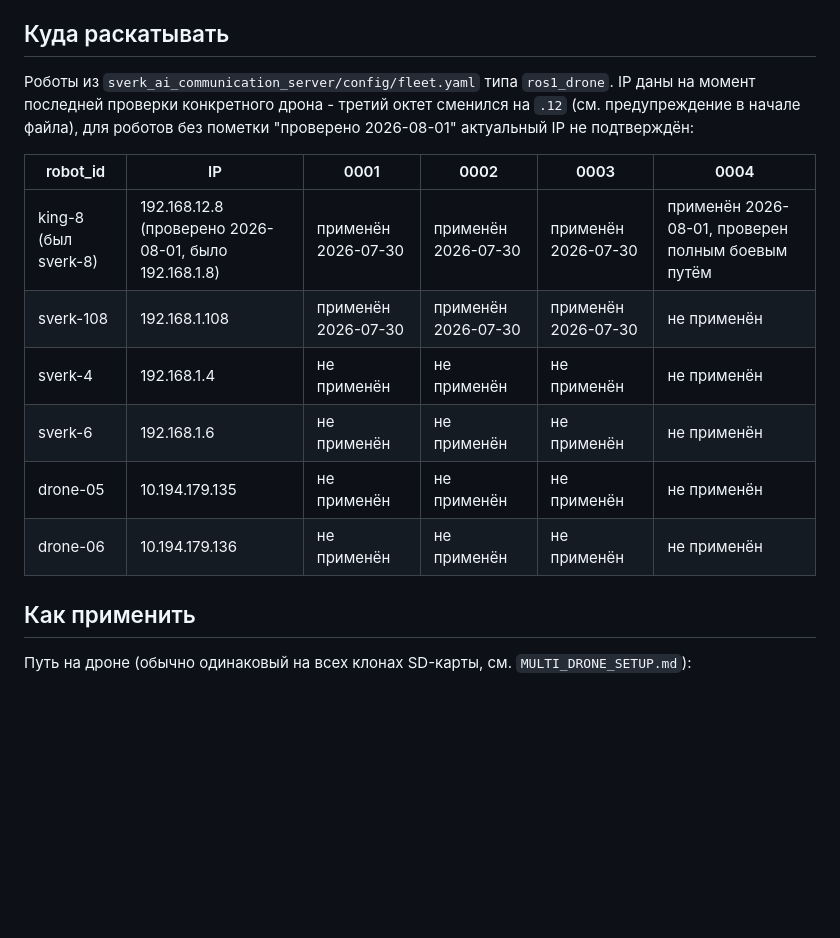
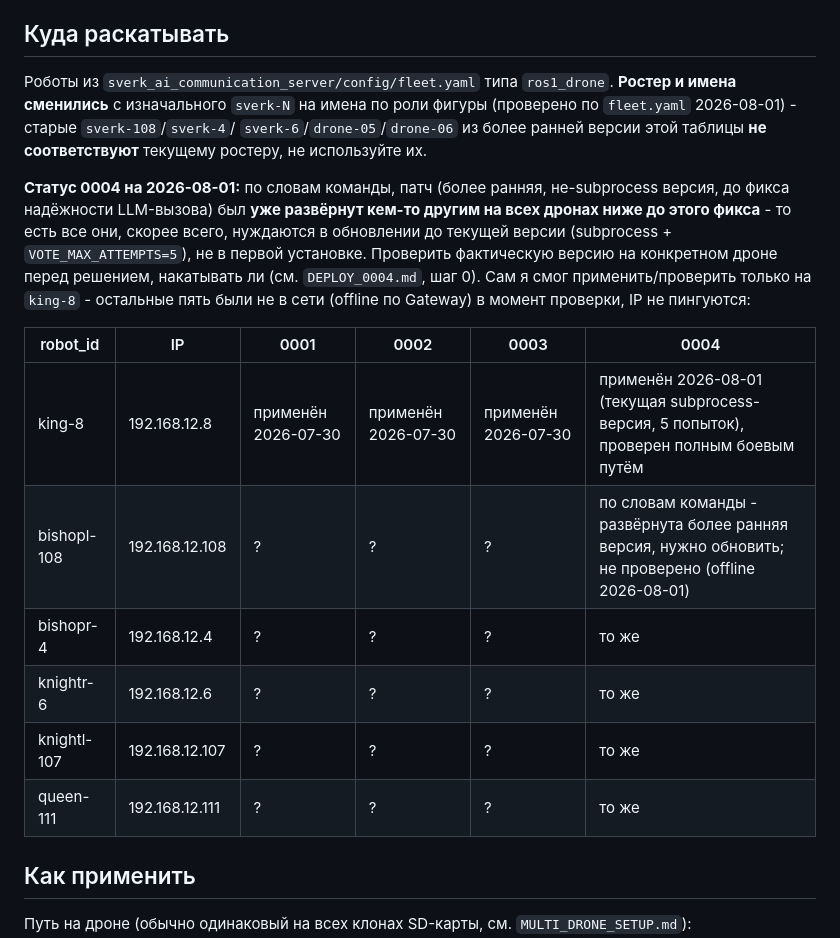
Before and after one commit to nikilokser/Hod_Drona_Sokoliki_2026, a Markdown page: patches/sverk_drone_agent/README.md, the part around the change. GitHub-like rendering; blank space fills up the shorter version.

```diff
--- a/patches/sverk_drone_agent/README.md
+++ b/patches/sverk_drone_agent/README.md
@@ -179,18 +179,28 @@ policy`, таймауты) - воспроизвелось даже под чис
 ## Куда раскатывать
 
 Роботы из `sverk_ai_communication_server/config/fleet.yaml` типа `ros1_drone`.
-IP даны на момент последней проверки конкретного дрона - третий октет
-сменился на `.12` (см. предупреждение в начале файла), для роботов без
-пометки "проверено 2026-08-01" актуальный IP не подтверждён:
+**Ростер и имена сменились** с изначального `sverk-N` на имена по роли фигуры
+(проверено по `fleet.yaml` 2026-08-01) - старые `sverk-108`/`sverk-4`/
+`sverk-6`/`drone-05`/`drone-06` из более ранней версии этой таблицы **не
+соответствуют** текущему ростеру, не используйте их.
 
-| robot_id  | IP             | 0001                | 0002                | 0003                | 0004                |
-|-----------|----------------|----------------------|----------------------|----------------------|----------------------|
-| king-8 (был sverk-8) | 192.168.12.8 (проверено 2026-08-01, было 192.168.1.8) | применён 2026-07-30 | применён 2026-07-30 | применён 2026-07-30 | применён 2026-08-01, проверен полным боевым путём |
-| sverk-108 | 192.168.1.108  | применён 2026-07-30  | применён 2026-07-30  | применён 2026-07-30  | не применён          |
-| sverk-4   | 192.168.1.4    | не применён          | не применён          | не применён          | не применён          |
-| sverk-6   | 192.168.1.6    | не применён          | не применён          | не применён          | не применён          |
-| drone-05  | 10.194.179.135 | не применён          | не применён          | не применён          | не применён          |
-| drone-06  | 10.194.179.136 | не применён          | не применён          | не применён          | не применён          |
+**Статус 0004 на 2026-08-01:** по словам команды, патч (более ранняя,
+не-subprocess версия, до фикса надёжности LLM-вызова) был **уже развёрнут
+кем-то другим на всех дронах ниже до этого фикса** - то есть все они,
+скорее всего, нуждаются в обновлении до текущей версии (subprocess +
+`VOTE_MAX_ATTEMPTS=5`), не в первой установке. Проверить фактическую версию
+на конкретном дроне перед решением, накатывать ли (см. `DEPLOY_0004.md`,
+шаг 0). Сам я смог применить/проверить только на `king-8` - остальные пять
+были не в сети (offline по Gateway) в момент проверки, IP не пингуются:
+
+| robot_id     | IP             | 0001                | 0002                | 0003                | 0004                |
+|--------------|----------------|----------------------|----------------------|----------------------|----------------------|
+| king-8       | 192.168.12.8   | применён 2026-07-30  | применён 2026-07-30  | применён 2026-07-30  | применён 2026-08-01 (текущая subprocess-версия, 5 попыток), проверен полным боевым путём |
+| bishopl-108  | 192.168.12.108 | ?                     | ?                     | ?                     | по словам команды - развёрнута более ранняя версия, нужно обновить; не проверено (offline 2026-08-01) |
+| bishopr-4    | 192.168.12.4   | ?                     | ?                     | ?                     | то же |
+| knightr-6    | 192.168.12.6   | ?                     | ?                     | ?                     | то же |
+| knightl-107  | 192.168.12.107 | ?                     | ?                     | ?                     | то же |
+| queen-111    | 192.168.12.111 | ?                     | ?                     | ?                     | то же |
 
 ## Как применить
 
```
Also changed, not shown: patches/sverk_drone_agent/DEPLOY_0004.md (+31 -9 lines).
